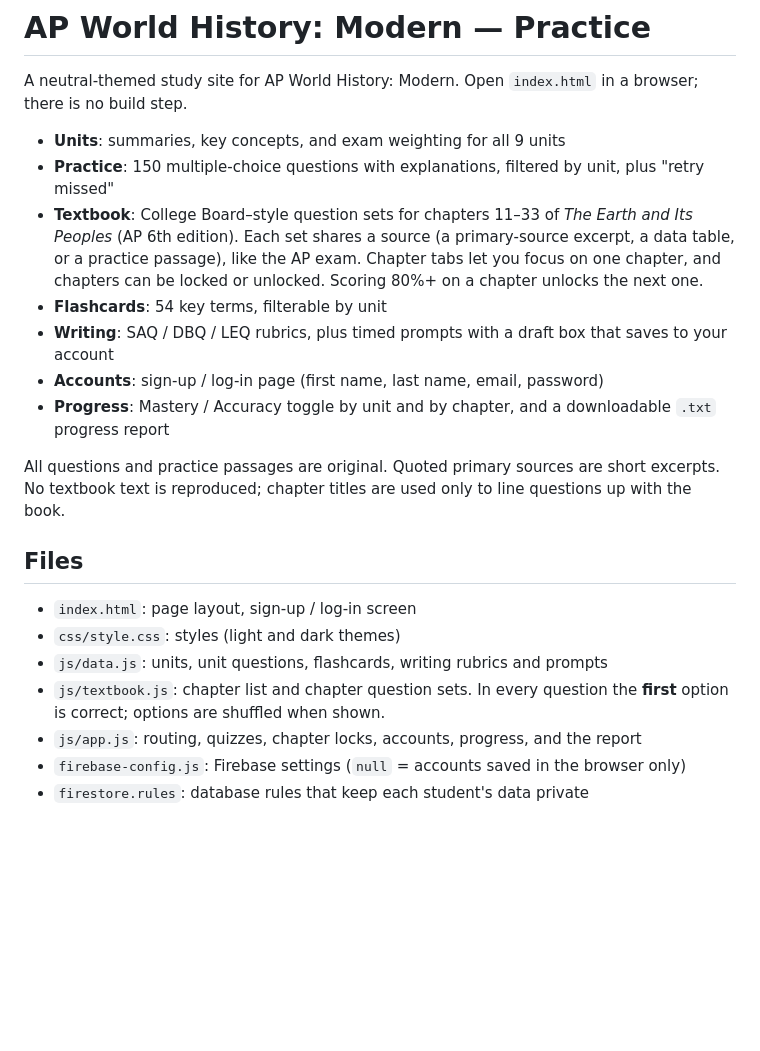
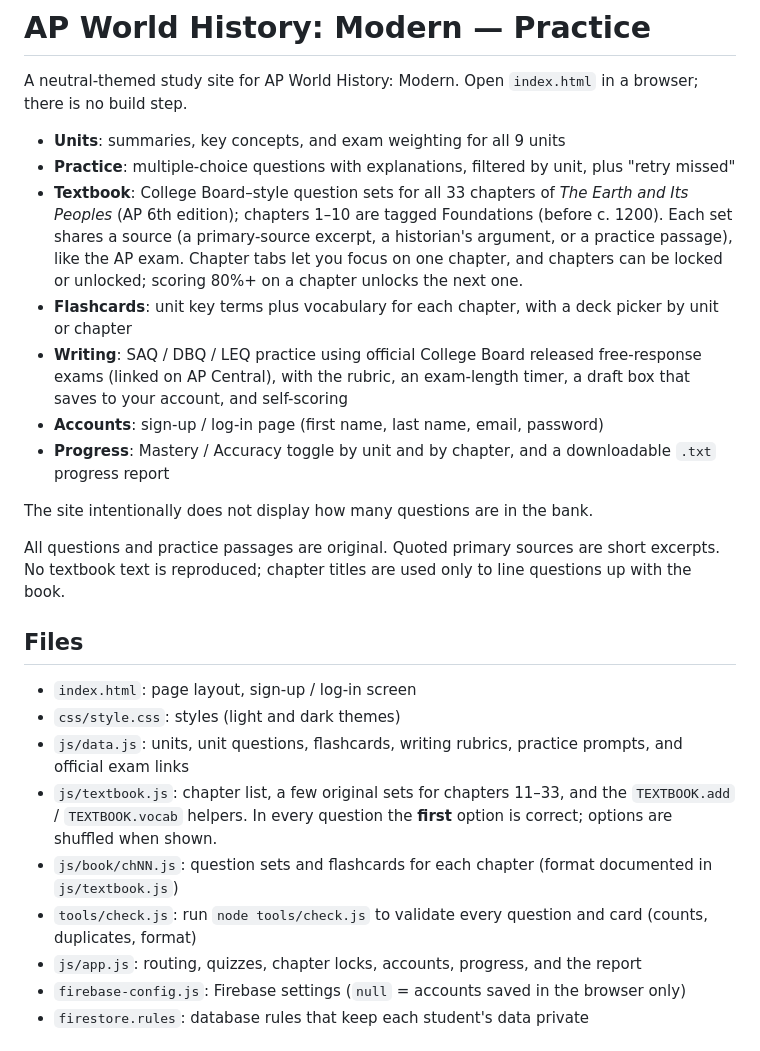
Before and after one commit to gurneet23natt-hub/apworld, a Markdown page: README.md, the part around the change. Drawn GitHub-style; blank space fills up the shorter version.

Commit message:
Update README for writing practice, chapter flashcards, and question checker
Co-Authored-By: Claude Opus 5.5 <noreply@anthropic.com>
Claude-Session: https://claude.ai/code/session_01Rd4N4LQBF11vbeCnWfE5aQ

```diff
--- a/README.md
+++ b/README.md
@@ -3,15 +3,18 @@
 A neutral-themed study site for AP World History: Modern. Open `index.html` in a browser; there is no build step.
 
 - **Units**: summaries, key concepts, and exam weighting for all 9 units
-- **Practice**: 150 multiple-choice questions with explanations, filtered by unit, plus "retry missed"
-- **Textbook**: College Board–style question sets for chapters 11–33 of *The Earth and Its Peoples* (AP 6th edition).
-  Each set shares a source (a primary-source excerpt, a data table, or a practice passage), like the AP exam.
-  Chapter tabs let you focus on one chapter, and chapters can be locked or unlocked. Scoring 80%+ on a chapter
-  unlocks the next one.
-- **Flashcards**: 54 key terms, filterable by unit
-- **Writing**: SAQ / DBQ / LEQ rubrics, plus timed prompts with a draft box that saves to your account
+- **Practice**: multiple-choice questions with explanations, filtered by unit, plus "retry missed"
+- **Textbook**: College Board–style question sets for all 33 chapters of *The Earth and Its Peoples* (AP 6th
+  edition); chapters 1–10 are tagged Foundations (before c. 1200). Each set shares a source (a primary-source
+  excerpt, a historian's argument, or a practice passage), like the AP exam. Chapter tabs let you focus on one
+  chapter, and chapters can be locked or unlocked; scoring 80%+ on a chapter unlocks the next one.
+- **Flashcards**: unit key terms plus vocabulary for each chapter, with a deck picker by unit or chapter
+- **Writing**: SAQ / DBQ / LEQ practice using official College Board released free-response exams (linked on
+  AP Central), with the rubric, an exam-length timer, a draft box that saves to your account, and self-scoring
 - **Accounts**: sign-up / log-in page (first name, last name, email, password)
 - **Progress**: Mastery / Accuracy toggle by unit and by chapter, and a downloadable `.txt` progress report
+
+The site intentionally does not display how many questions are in the bank.
 
 All questions and practice passages are original. Quoted primary sources are short excerpts. No textbook text is
 reproduced; chapter titles are used only to line questions up with the book.
@@ -20,9 +23,11 @@ reproduced; chapter titles are used only to line questions up with the book.
 
 - `index.html`: page layout, sign-up / log-in screen
 - `css/style.css`: styles (light and dark themes)
-- `js/data.js`: units, unit questions, flashcards, writing rubrics and prompts
-- `js/textbook.js`: chapter list and chapter question sets. In every question the **first** option is correct;
-  options are shuffled when shown.
+- `js/data.js`: units, unit questions, flashcards, writing rubrics, practice prompts, and official exam links
+- `js/textbook.js`: chapter list, a few original sets for chapters 11–33, and the `TEXTBOOK.add` / `TEXTBOOK.vocab`
+  helpers. In every question the **first** option is correct; options are shuffled when shown.
+- `js/book/chNN.js`: question sets and flashcards for each chapter (format documented in `js/textbook.js`)
+- `tools/check.js`: run `node tools/check.js` to validate every question and card (counts, duplicates, format)
 - `js/app.js`: routing, quizzes, chapter locks, accounts, progress, and the report
 - `firebase-config.js`: Firebase settings (`null` = accounts saved in the browser only)
 - `firestore.rules`: database rules that keep each student's data private
```
